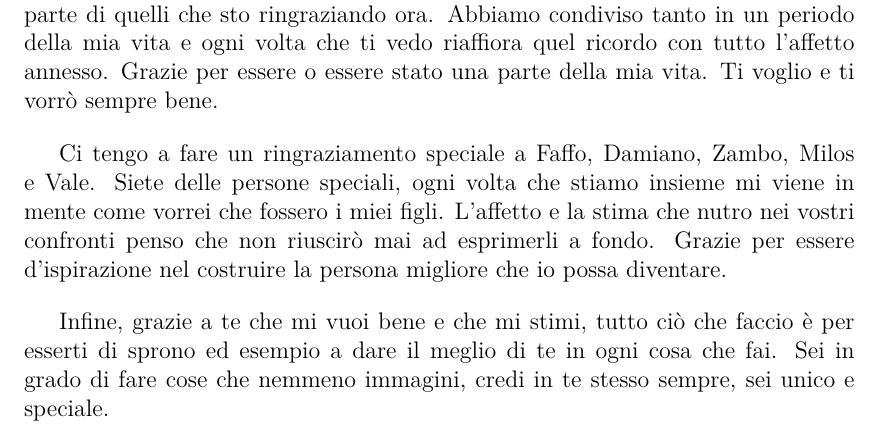
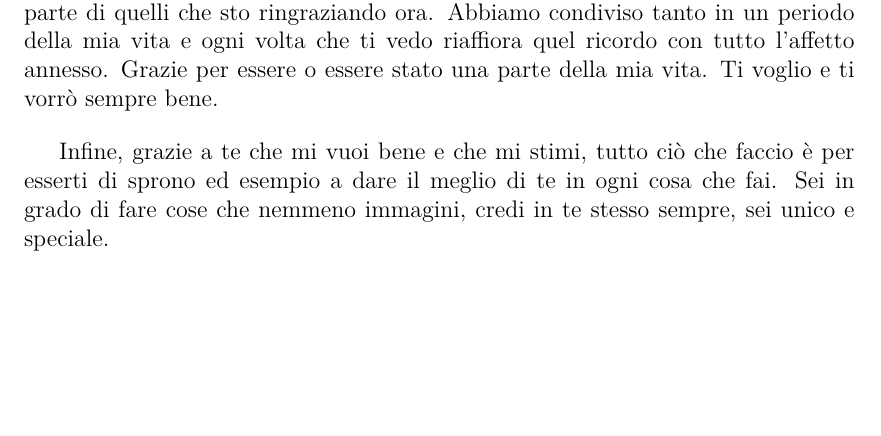
Before and after one commit to andreaferraboli/tesi, a LaTeX thesis (tesi_prof.tex): part of page 7 of 127, cut so that both start at the same text, the shorter picture padded with empty space. Compiled offline with pdfLaTeX.

Commit message:
tolto ringraziamento

```diff
--- a/tesi_prof.tex
+++ b/tesi_prof.tex
@@ -325,8 +325,8 @@ Ai miei compagni di viaggio, grazie per aver reso questo percorso unico e specia
 \bigskip
 Ai miei amici, da quelli che non vedo da anni fino a quelli che vedo ogni settimana, grazie per tutti i bei momenti passati insieme. Siete sempre stati una luce inaspettata che ha reso il tutto più bello. Se ogni volta che ci vediamo ti saluto con quel tono super entusiasta e voglio sapere come stai e cosa fai, è perché sei parte di quelli che sto ringraziando ora. Abbiamo condiviso tanto in un periodo della mia vita e ogni volta che ti vedo riaffiora quel ricordo con tutto l'affetto annesso. Grazie per essere o essere stato una parte della mia vita. Ti voglio e ti vorrò sempre bene.
 
-\bigskip
-Ci tengo a fare un ringraziamento speciale a Faffo, Damiano, Zambo, Milos e Vale. Siete delle persone speciali, ogni volta che stiamo insieme mi viene in mente come vorrei che fossero i miei figli. L'affetto e la stima che nutro nei vostri confronti penso che non riuscirò mai ad esprimerli a fondo. Grazie per essere d'ispirazione nel costruire la persona migliore che io possa diventare.
+% \bigskip
+% Ci tengo a fare un ringraziamento speciale a Faffo, Damiano, Zambo, Milos e Vale. Siete delle persone speciali, ogni volta che stiamo insieme mi viene in mente come vorrei che fossero i miei figli. L'affetto e la stima che nutro nei vostri confronti penso che non riuscirò mai ad esprimerli a fondo. Grazie per essere d'ispirazione nel costruire la persona migliore che io possa diventare.
 
 \bigskip
 Infine, grazie a te che mi vuoi bene e che mi stimi, tutto ciò che faccio è per esserti di sprono ed esempio a dare il meglio di te in ogni cosa che fai. Sei in grado di fare cose che nemmeno immagini, credi in te stesso sempre, sei unico e speciale.
```
Also changed, not shown: 2 other files.
